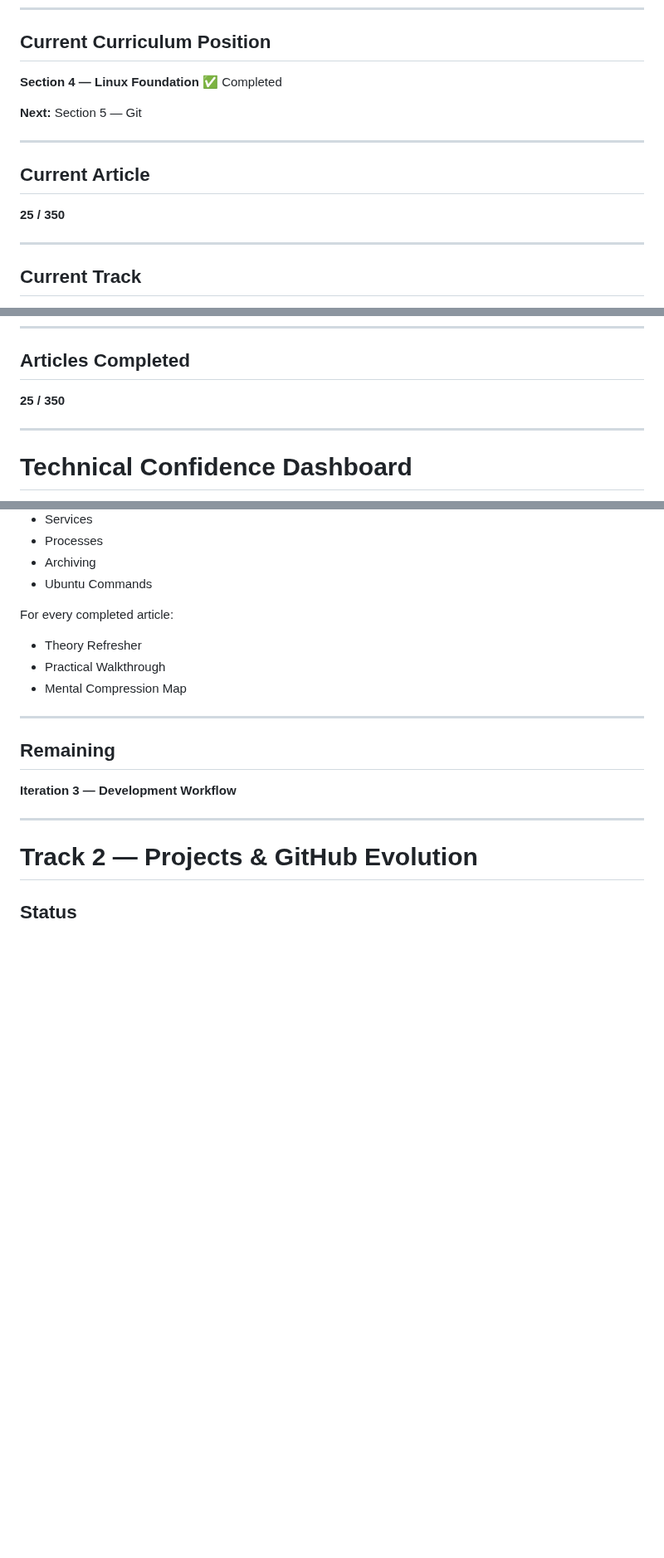
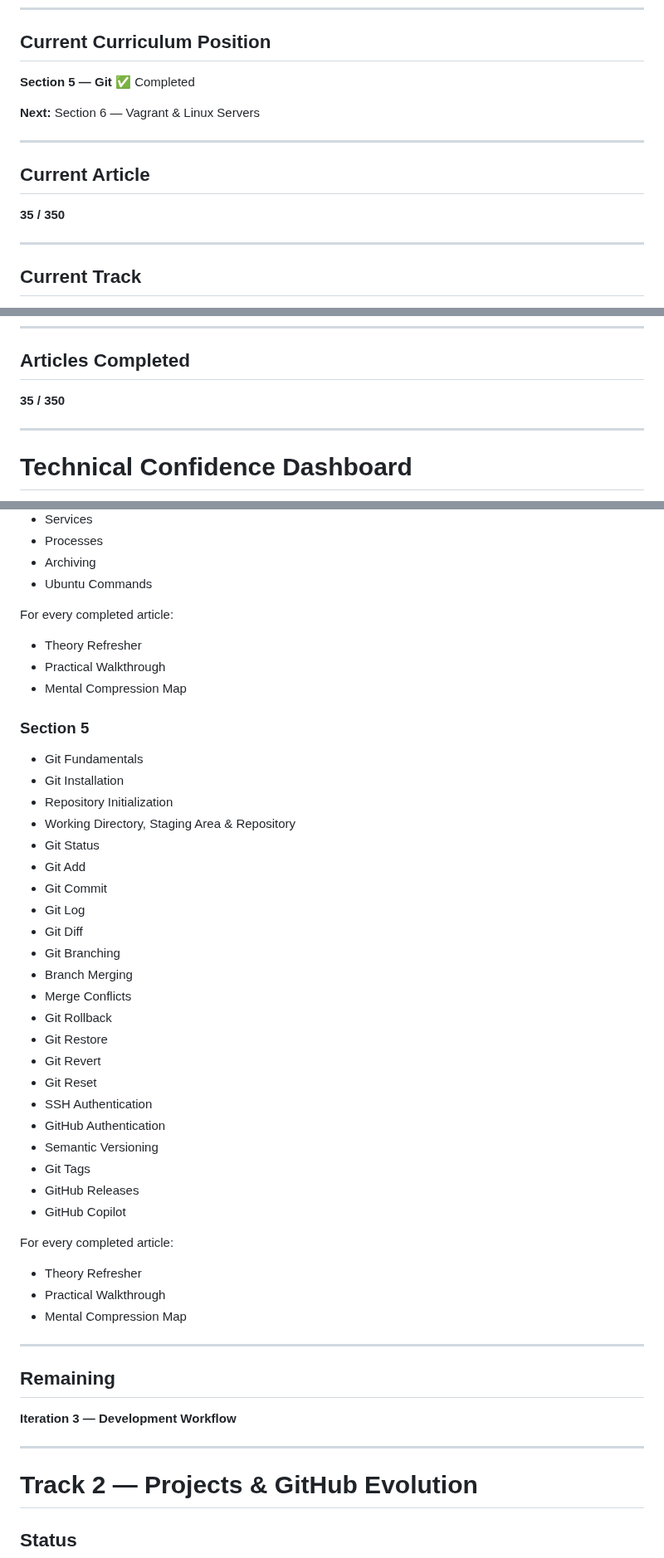
Before and after one commit to NakkaNithish27/DevOps-Engineer-Path, a Markdown page: Lets_Get_High_Package_Job/High_ROI_Plan/Old_Project Progress Tracker (Dynamic).md, 3 parts joined by grey strips. Shown at 83% size. GitHub-like rendering; blank space fills up the shorter version.

```diff
--- a/Lets_Get_High_Package_Job/High_ROI_Plan/Old_Project Progress Tracker (Dynamic).md
+++ b/Lets_Get_High_Package_Job/High_ROI_Plan/Old_Project Progress Tracker (Dynamic).md
@@ -41,15 +41,15 @@ It should grow with the project's capabilities—not with time.
 
 ## Current Curriculum Position
 
-**Section 4 — Linux Foundation** ✅ Completed
+**Section 5 — Git** ✅ Completed
 
-**Next:** Section 5 — Git
+**Next:** Section 6 — Vagrant & Linux Servers
 
 ---
 
 ## Current Article
 
-**25 / 350**
+**35 / 350**
 
 ---
 
@@ -99,7 +99,7 @@ Phase 1 continues with **Iteration 3 — Development Workflow** after successful
 
 ## Articles Completed
 
-**25 / 350**
+**35 / 350**
 
 ---
 
@@ -223,6 +223,37 @@ For every completed article:
 * Processes
 * Archiving
 * Ubuntu Commands
+
+For every completed article:
+
+* Theory Refresher
+* Practical Walkthrough
+* Mental Compression Map
+
+### Section 5
+
+* Git Fundamentals
+* Git Installation
+* Repository Initialization
+* Working Directory, Staging Area & Repository
+* Git Status
+* Git Add
+* Git Commit
+* Git Log
+* Git Diff
+* Git Branching
+* Branch Merging
+* Merge Conflicts
+* Git Rollback
+* Git Restore
+* Git Revert
+* Git Reset
+* SSH Authentication
+* GitHub Authentication
+* Semantic Versioning
+* Git Tags
+* GitHub Releases
+* GitHub Copilot
 
 For every completed article:
 
```
Also changed, not shown: other parts of Lets_Get_High_Package_Job/High_ROI_Plan/Old_Project Progress Tracker (Dynamic).md (+2 -2 lines), Lets_Get_High_Package_Job/High_ROI_Plan/New_Project Progress Tracker (Dynamic).md (+24 -2 lines).
